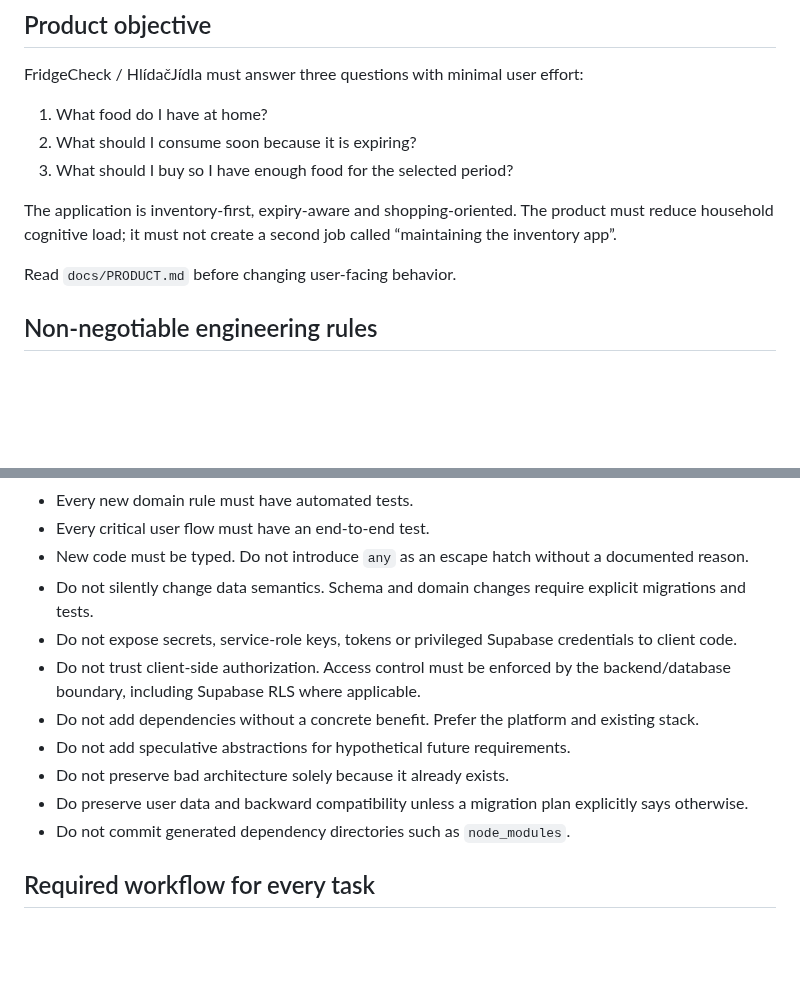
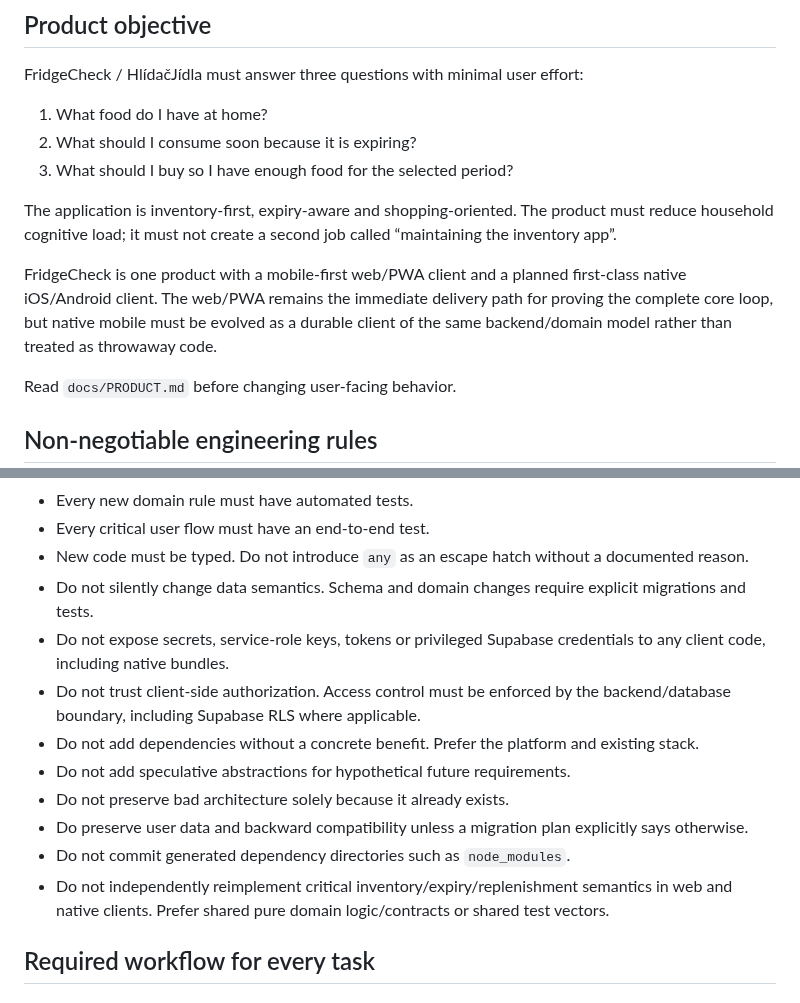
Before and after one commit to KadlecekTomas/FridgeCheck, a Markdown page: AGENTS.md, 2 parts joined by grey strips. GitHub-like rendering; blank space fills up the shorter version.

```diff
--- a/AGENTS.md
+++ b/AGENTS.md
@@ -26,6 +26,8 @@ FridgeCheck / HlídačJídla must answer three questions with minimal user effor
 
 The application is inventory-first, expiry-aware and shopping-oriented. The product must reduce household cognitive load; it must not create a second job called “maintaining the inventory app”.
 
+FridgeCheck is one product with a mobile-first web/PWA client and a planned first-class native iOS/Android client. The web/PWA remains the immediate delivery path for proving the complete core loop, but native mobile must be evolved as a durable client of the same backend/domain model rather than treated as throwaway code.
+
 Read `docs/PRODUCT.md` before changing user-facing behavior.
 
 ## Non-negotiable engineering rules
@@ -39,13 +41,14 @@ Read `docs/PRODUCT.md` before changing user-facing behavior.
 - Every critical user flow must have an end-to-end test.
 - New code must be typed. Do not introduce `any` as an escape hatch without a documented reason.
 - Do not silently change data semantics. Schema and domain changes require explicit migrations and tests.
-- Do not expose secrets, service-role keys, tokens or privileged Supabase credentials to client code.
+- Do not expose secrets, service-role keys, tokens or privileged Supabase credentials to any client code, including native bundles.
 - Do not trust client-side authorization. Access control must be enforced by the backend/database boundary, including Supabase RLS where applicable.
 - Do not add dependencies without a concrete benefit. Prefer the platform and existing stack.
 - Do not add speculative abstractions for hypothetical future requirements.
 - Do not preserve bad architecture solely because it already exists.
 - Do preserve user data and backward compatibility unless a migration plan explicitly says otherwise.
 - Do not commit generated dependency directories such as `node_modules`.
+- Do not independently reimplement critical inventory/expiry/replenishment semantics in web and native clients. Prefer shared pure domain logic/contracts or shared test vectors.
 
 ## Required workflow for every task
 
```
Also changed, not shown: other parts of AGENTS.md (+13 -6 lines).
